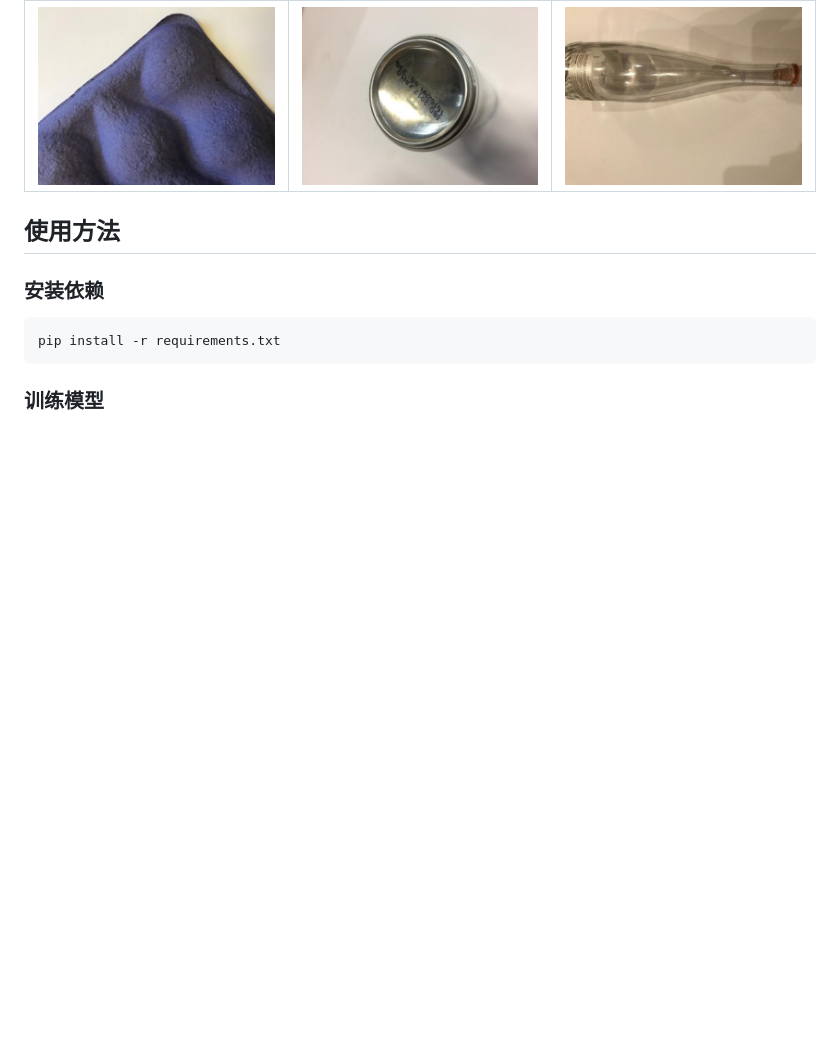
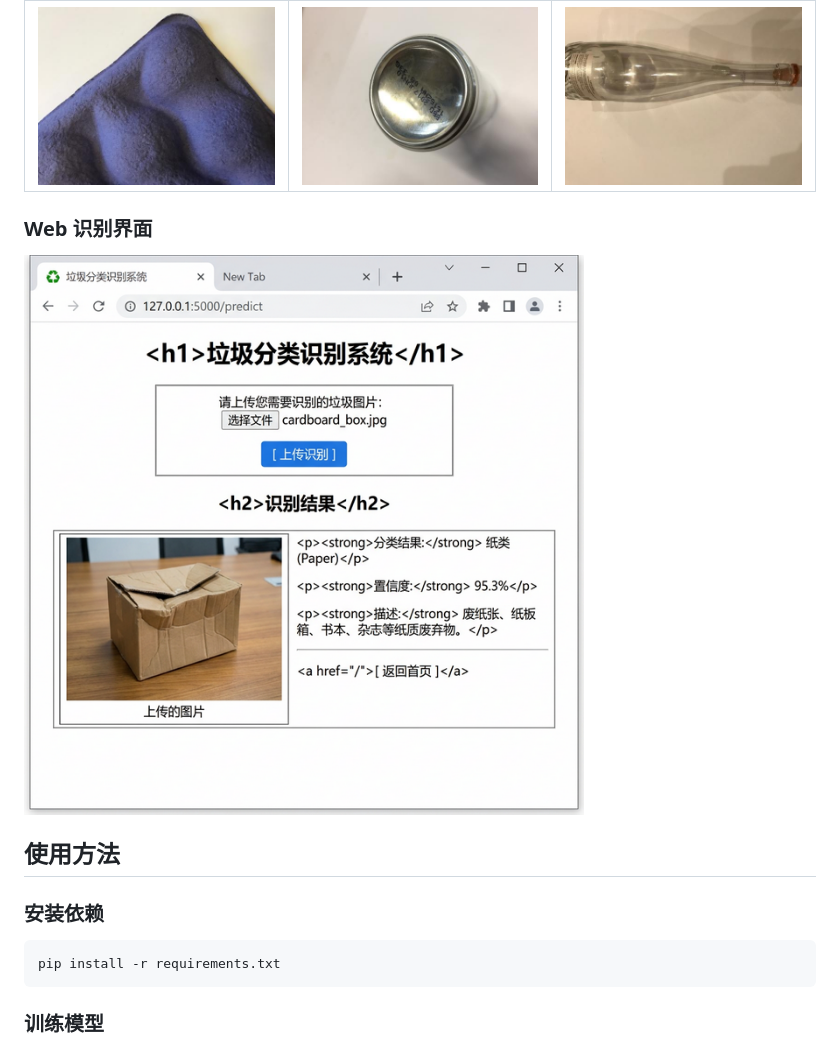
Before and after one commit to xiaofuqing13/garbage-classification-web, a Markdown page: README.md, the part around the change. GitHub-like rendering; pictures changed too: images/web_interface.png (added); blank space fills up the shorter version.

Commit message:
docs: 补充更多贴合项目主题的展示图片

```diff
--- a/README.md
+++ b/README.md
@@ -32,6 +32,10 @@
 | 纸类 | 金属 | 玻璃 |
 |:---:|:---:|:---:|
 | ![纸类](images/sample_paper.jpg) | ![金属](images/sample_metal.jpg) | ![玻璃](images/sample_glass.jpg) |
+
+### Web 识别界面
+
+![Web界面](images/web_interface.png)
 
 ## 使用方法
 
```
